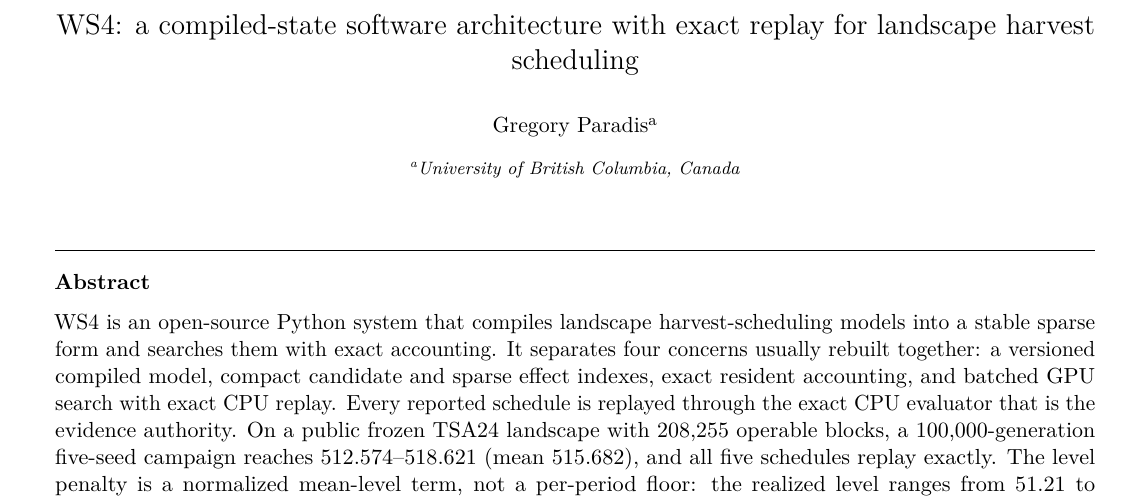
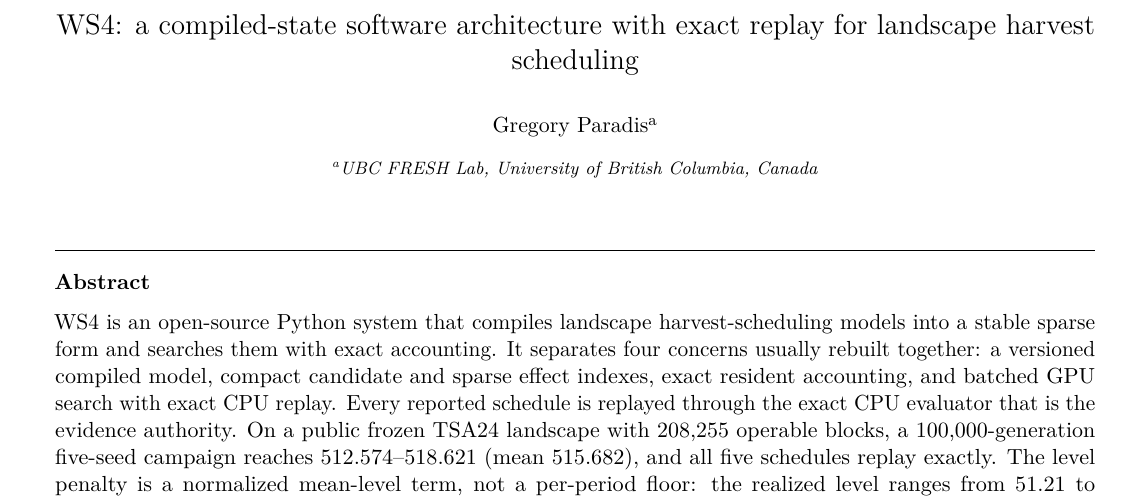
Before and after one commit to UBC-FRESH/fresh-solutions-papers, a LaTeX paper (paper/submission/softwarex/paper1-softwarex.tex): part of page 1 of 8, cut so that both start at the same text. Compiled offline with pdfLaTeX.

Commit message:
P14 fix SoftwareX affiliation and JORS status

```diff
--- a/paper/submission/softwarex/paper1-softwarex.tex
+++ b/paper/submission/softwarex/paper1-softwarex.tex
@@ -19,7 +19,7 @@
 \begin{frontmatter}
 \title{WS4: a compiled-state software architecture with exact replay for landscape harvest scheduling}
 \author[ubc]{Gregory Paradis}
-\affiliation[ubc]{organization={University of British Columbia}, country={Canada}}
+\affiliation[ubc]{organization={UBC FRESH Lab, University of British Columbia}, country={Canada}}
 \ead{gregory.paradis@ubc.ca}
 
 \begin{abstract}
```
Also changed, not shown: paper/submission/softwarex/paper1-softwarex.pdf, paper2/submission/jors/README.md, 1 other file.
